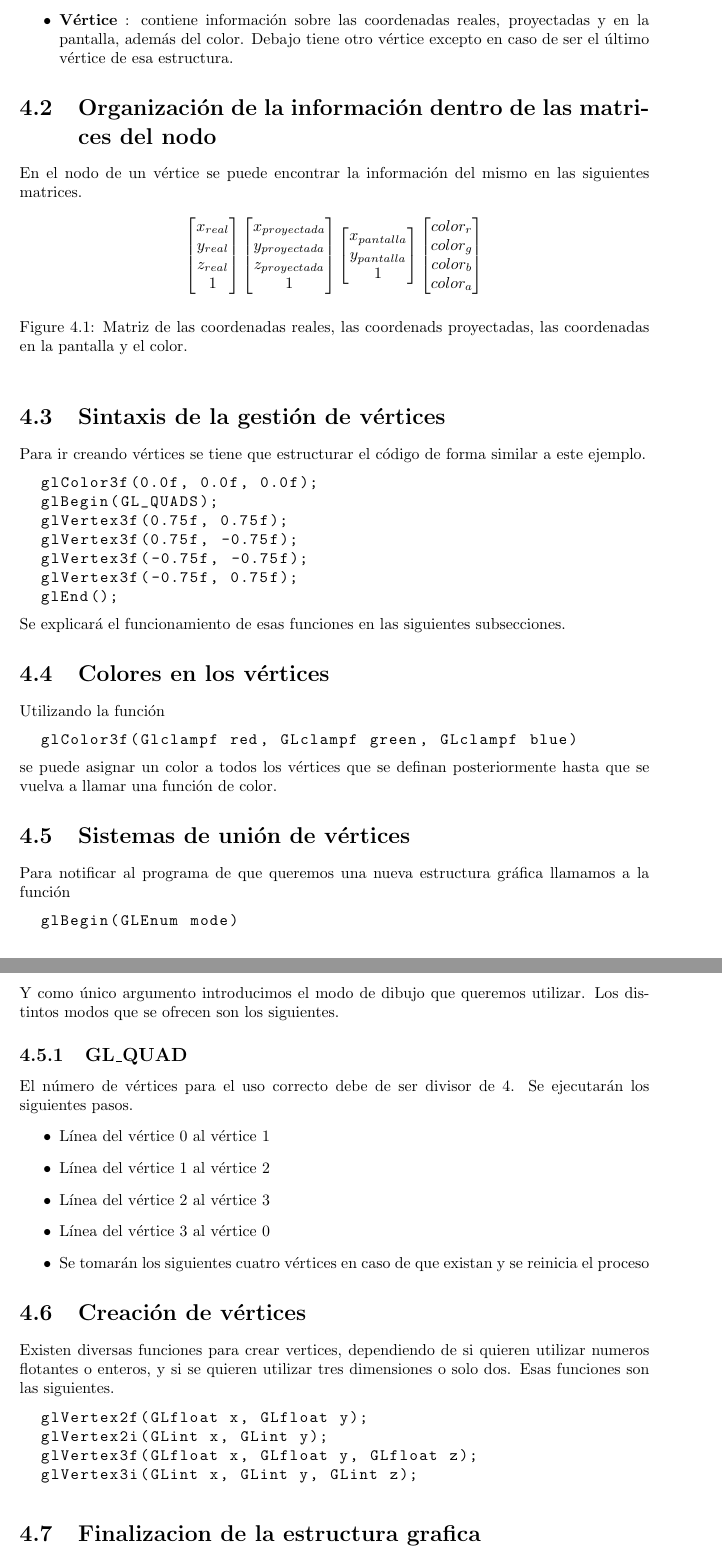
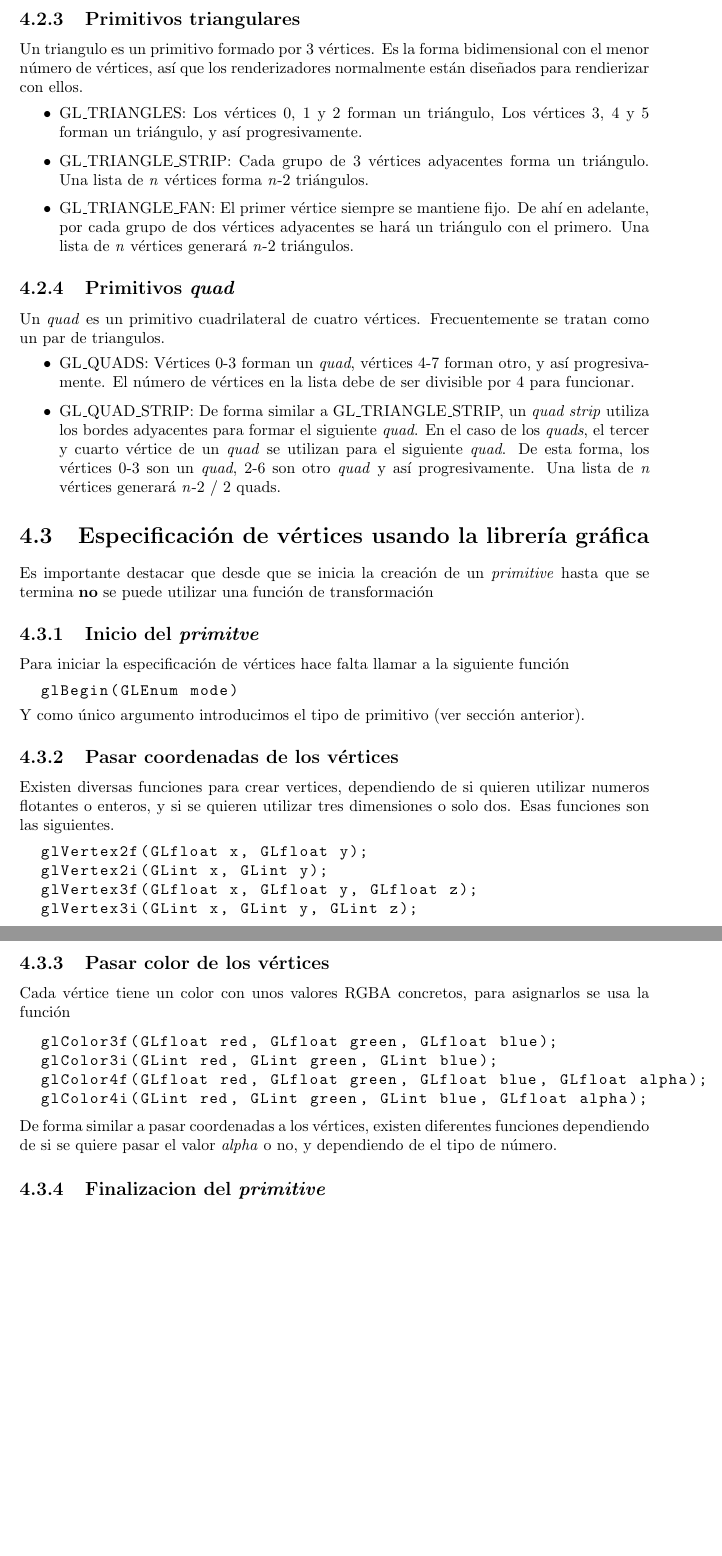
Before and after one commit to gorostuck/treball-recerca, a LaTeX document (docs/treballr.tex, which reads docs/tex/chapter4.tex): two parts of pages 15 and 16 of 23, joined at a grey line, cut at the place of the change, the shorter picture padded with empty space. Compiled offline with pdfLaTeX.

Commit message:
Se ha rediseñado el capítulo 4

```diff
--- a/docs/tex/chapter4.tex
+++ b/docs/tex/chapter4.tex
@@ -22,53 +13,2 @@ Básicamente podemos distinguir entre los diferentes tipos de nodos dependiendo
-  \item{\textbf{Vértice} : contiene información sobre las coordenadas reales, proyectadas y en la pantalla, además del color. Debajo tiene otro vértice excepto en caso de ser el último vértice de esa estructura.}
+\item{GL\_POINTS: se interpreta cada vértice individual como un punto.}
 \end{itemize}
-\section{Organización de la información dentro de las matrices del nodo}
-En el nodo de un vértice se puede encontrar la información del mismo en las siguientes matrices.
-\begin{figure}[ht]
-  \[
-  \centering
-  \begin{bmatrix}
-    x_{real} \\
-    y_{real} \\
-    z_{real}  \\
-    1
-  \end{bmatrix}
-  \begin{bmatrix}
-    x_{proyectada} \\
-    y_{proyectada} \\
-    z_{proyectada} \\
-    1
-  \end{bmatrix}
-  \begin{bmatrix}
-    x_{pantalla} \\
-    y_{pantalla} \\
-    1
-  \end{bmatrix}
-  \begin{bmatrix}
-    color_r \\
-    color_g \\
-    color_b \\
-    color_a
-  \end{bmatrix}
-  \]
-  \caption{Matriz de las coordenadas reales, las coordenads proyectadas, las coordenadas en la pantalla y el color.}
-\end{figure}
-\section{Sintaxis de la gestión de vértices}
-Para ir creando vértices se tiene que estructurar el código de forma similar a este ejemplo.
-\begin{lstlisting}[language=C]
-  glColor3f(0.0f, 0.0f, 0.0f);
-  glBegin(GL_QUADS);
-  glVertex3f(0.75f, 0.75f);
-  glVertex3f(0.75f, -0.75f);
-  glVertex3f(-0.75f, -0.75f);
-  glVertex3f(-0.75f, 0.75f);
-  glEnd();
-\end{lstlisting}
-Se explicará el funcionamiento de esas funciones en las siguientes subsecciones.
-\section{Colores en los vértices}
-Utilizando la función
-\begin{lstlisting}[language=C]
-  glColor3f(Glclampf red, GLclampf green, GLclampf blue)
-\end{lstlisting}
-se puede asignar un color a todos los vértices que se definan posteriormente hasta que se vuelva a llamar una función de color.
-\section{Sistemas de unión de vértices}
-Para notificar al programa de que queremos una nueva estructura gráfica llamamos a la función
@@ -75,17 +23,29 @@ Para notificar al programa de que queremos una nueva estructura gráfica llamamo
+\subsection{Primitivos triangulares}
+Un triangulo es un primitivo formado por 3 vértices. Es la forma bidimensional con el menor número de vértices, así que los renderizadores normalmente están diseñados para rendierizar con ellos.
+\begin{itemize}
+\item{GL\_TRIANGLES: Los vértices 0, 1 y 2 forman un triángulo, Los vértices 3, 4 y 5 forman un triángulo, y así progresivamente.}
+\item{GL\_TRIANGLE\_STRIP: Cada grupo de 3 vértices adyacentes forma un triángulo. Una lista de \textit{n} vértices forma \textit{n}-2 triángulos.}
+\item{GL\_TRIANGLE\_FAN: El primer vértice siempre se mantiene fijo. De ahí en adelante, por cada grupo de dos vértices adyacentes se hará un triángulo con el primero. Una lista de \textit{n} vértices generará \textit{n}-2 triángulos.}
+\end{itemize}
+
+\subsection{Primitivos \textit{quad}}
+Un \textit{quad} es un primitivo cuadrilateral de cuatro vértices. Frecuentemente se tratan como un par de triangulos.
+\begin{itemize}
+\item{GL\_QUADS: Vértices 0-3 forman un \textit{quad}, vértices 4-7 forman otro, y así progresivamente. El número de vértices en la lista debe de ser divisible por 4 para funcionar.}
+\item{GL\_QUAD\_STRIP: De forma similar a GL\_TRIANGLE\_STRIP, un \textit{quad strip} utiliza los bordes adyacentes para formar el siguiente \textit{quad}. En el caso de los \textit{quads}, el tercer y cuarto vértice de un \textit{quad} se utilizan para el siguiente \textit{quad}. De esta forma, los vértices 0-3 son un \textit{quad}, 2-6 son otro \textit{quad} y así progresivamente. Una lista de \textit{n} vértices generará \textit{n}-2 / 2 quads.}
+\end{itemize}
+
+\section{Especificación de vértices usando la librería gráfica}
+Es importante destacar que desde que se inicia la creación de un \textit{primitive} hasta que se termina \textbf{no} se puede utilizar una función de transformación
+
+\subsection{Inicio del \textit{primitve}}
+Para iniciar la especificación de vértices hace falta llamar a la siguiente función
 \begin{lstlisting}[language=C]
   glBegin(GLEnum mode)
 \end{lstlisting}
-Y como único argumento introducimos el modo de dibujo que queremos utilizar. Los distintos modos que se ofrecen son los siguientes.
-\subsection{GL\_QUAD}
-El número de vértices para el uso correcto debe de ser divisor de 4. Se ejecutarán los siguientes pasos.
-\begin{itemize}
-  \item{Línea del vértice 0 al vértice 1}
-  \item{Línea del vértice 1 al vértice 2}
-  \item{Línea del vértice 2 al vértice 3}
-  \item{Línea del vértice 3 al vértice 0}
-    \item{Se tomarán los siguientes cuatro vértices en caso de que existan y se reinicia el proceso}
-\end{itemize}
-\section{Creación de vértices}
+Y como único argumento introducimos el tipo de primitivo (ver sección anterior).
+
+\subsection{Pasar coordenadas de los vértices}
 Existen diversas funciones para crear vertices, dependiendo de si quieren utilizar numeros flotantes o enteros, y si se quieren utilizar tres dimensiones o solo dos. Esas funciones son las siguientes.
 \begin{lstlisting}[language=C]
   glVertex2f(GLfloat x, GLfloat y);
@@ -93,7 +53,17 @@ Existen diversas funciones para crear vertices, dependiendo de si quieren utiliz
   glVertex3f(GLfloat x, GLfloat y, GLfloat z);
   glVertex3i(GLint x, GLint y, GLint z);
 \end{lstlisting}
-\section{Finalizacion de la estructura grafica}
+
+\subsection{Pasar color de los vértices}
+Cada vértice tiene un color con unos valores RGBA concretos, para asignarlos se usa la función
+\begin{lstlisting}[language=C]
+  glColor3f(GLfloat red, GLfloat green, GLfloat blue);
+  glColor3i(GLint red, GLint green, GLint blue);
+  glColor4f(GLfloat red, GLfloat green, GLfloat blue, GLfloat alpha);
+  glColor4i(GLint red, GLint green, GLint blue, GLfloat alpha);
+\end{lstlisting}
+De forma similar a pasar coordenadas a los vértices, existen diferentes funciones dependiendo de si se quiere pasar el valor \textit{alpha} o no, y dependiendo de el tipo de número.
+\subsection{Finalizacion del \textit{primitive}}
 Una vez que se han terminado de introducir los vertices, hace falta llamar a la siguiente funcion sin ningun argumento.
 \begin{lstlisting}[language=C]
   glEnd();
```
Also changed, not shown: docs/tex/chapter3.tex (+1 -0 lines), docs/tex/scraps.tex (added, +72 -0 lines), makefile, docs/tex/chapter4.tex (37 more changed lines), 1 other file.
